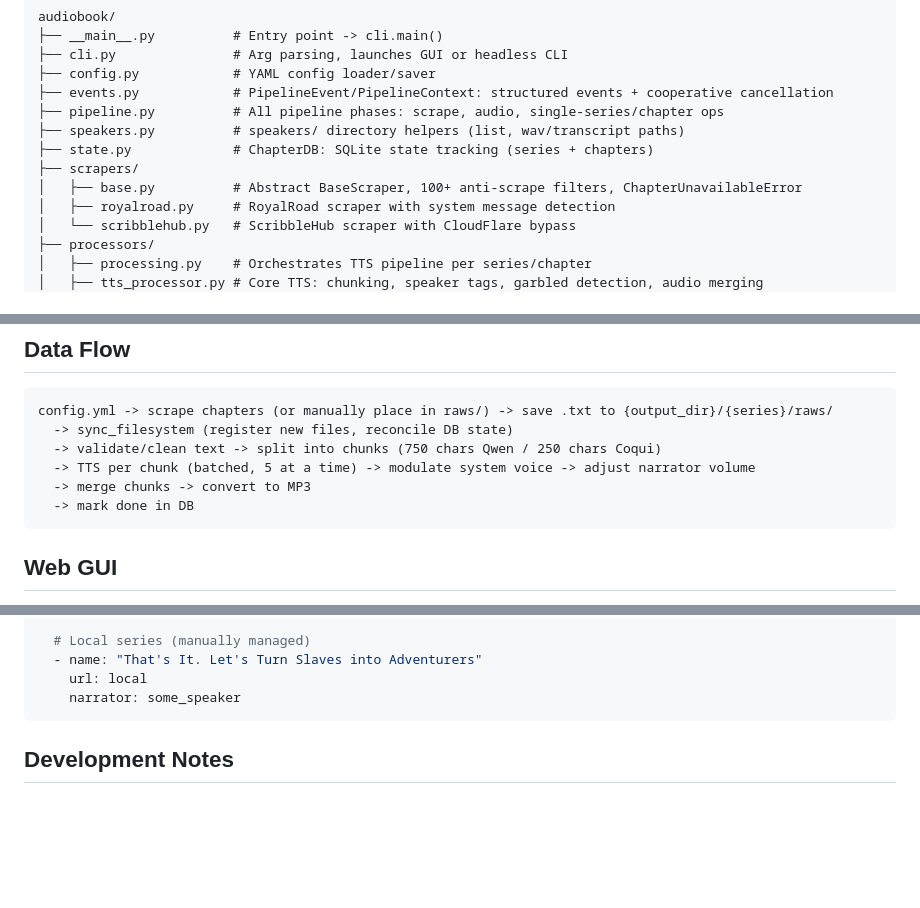
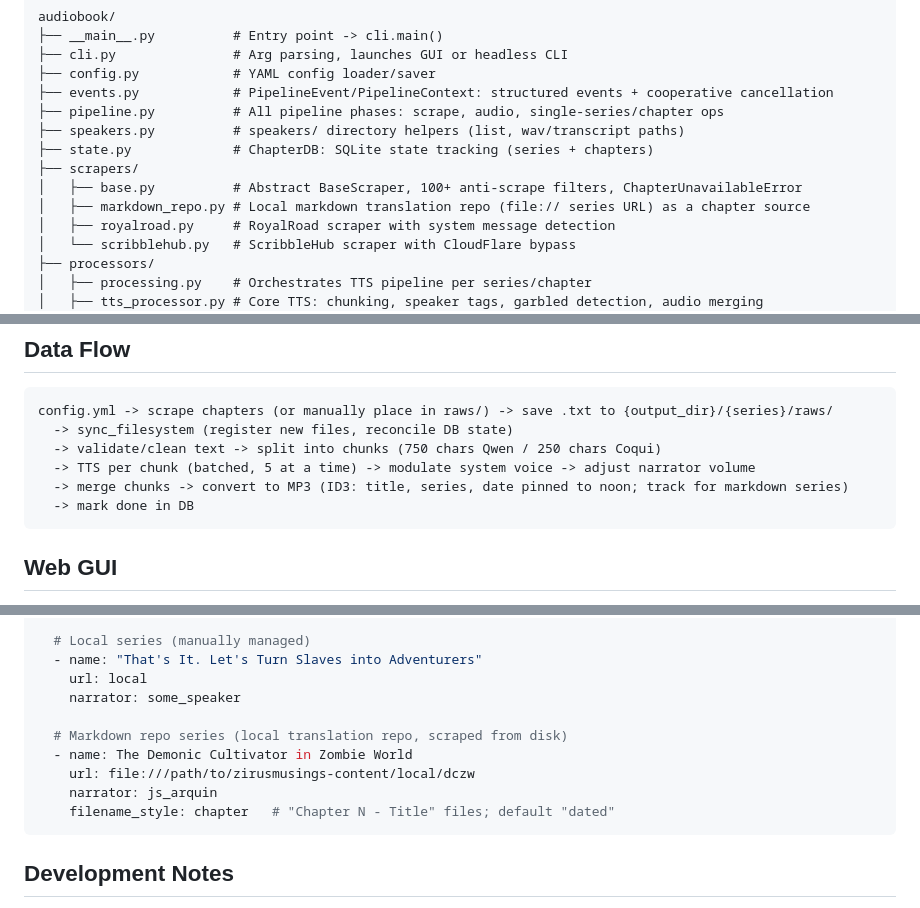
Before and after one commit to robert-clayton/audiobook, a Markdown page: CLAUDE.md, 3 parts joined by grey strips. Drawn GitHub-style; blank space fills up the shorter version.

Commit message:
docs: markdown repo series, MP3 tags and the scraper User-Agent
Co-Authored-By: Claude Opus 5.5 (1M context) <noreply@anthropic.com>
Claude-Session: https://claude.ai/code/session_01BitQCvc3CmKGRAtQagCz5X

````diff
--- a/CLAUDE.md
+++ b/CLAUDE.md
@@ -112,6 +112,7 @@ audiobook/
 ├── state.py             # ChapterDB: SQLite state tracking (series + chapters)
 ├── scrapers/
 │   ├── base.py          # Abstract BaseScraper, 100+ anti-scrape filters, ChapterUnavailableError
+│   ├── markdown_repo.py # Local markdown translation repo (file:// series URL) as a chapter source
 │   ├── royalroad.py     # RoyalRoad scraper with system message detection
 │   └── scribblehub.py   # ScribbleHub scraper with CloudFlare bypass
 ├── processors/
@@ -181,7 +183,7 @@ config.yml -> scrape chapters (or manually place in raws/) -> save .txt to {outp
   -> sync_filesystem (register new files, reconcile DB state)
   -> validate/clean text -> split into chunks (750 chars Qwen / 250 chars Coqui)
   -> TTS per chunk (batched, 5 at a time) -> modulate system voice -> adjust narrator volume
-  -> merge chunks -> convert to MP3
+  -> merge chunks -> convert to MP3 (ID3: title, series, date pinned to noon; track for markdown series)
   -> mark done in DB
 ```
 
@@ -265,6 +267,12 @@ series:
   - name: "That's It. Let's Turn Slaves into Adventurers"
     url: local
     narrator: some_speaker
+
+  # Markdown repo series (local translation repo, scraped from disk)
+  - name: The Demonic Cultivator in Zombie World
+    url: file:///path/to/zirusmusings-content/local/dczw
+    narrator: js_arquin
+    filename_style: chapter   # "Chapter N - Title" files; default "dated"
 ```
 
 ## Development Notes
````
Also changed, not shown: other parts of CLAUDE.md (+2 -0 lines).
